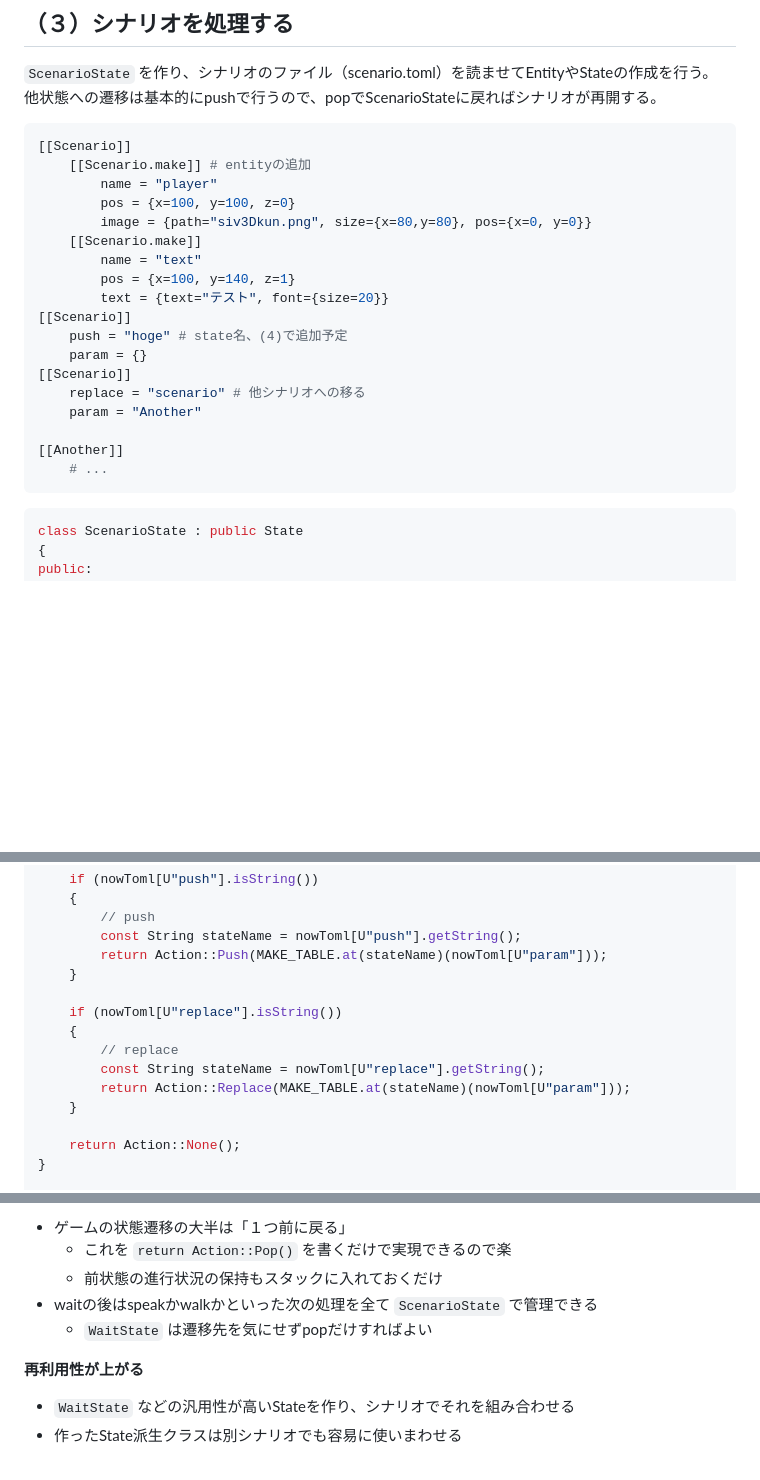
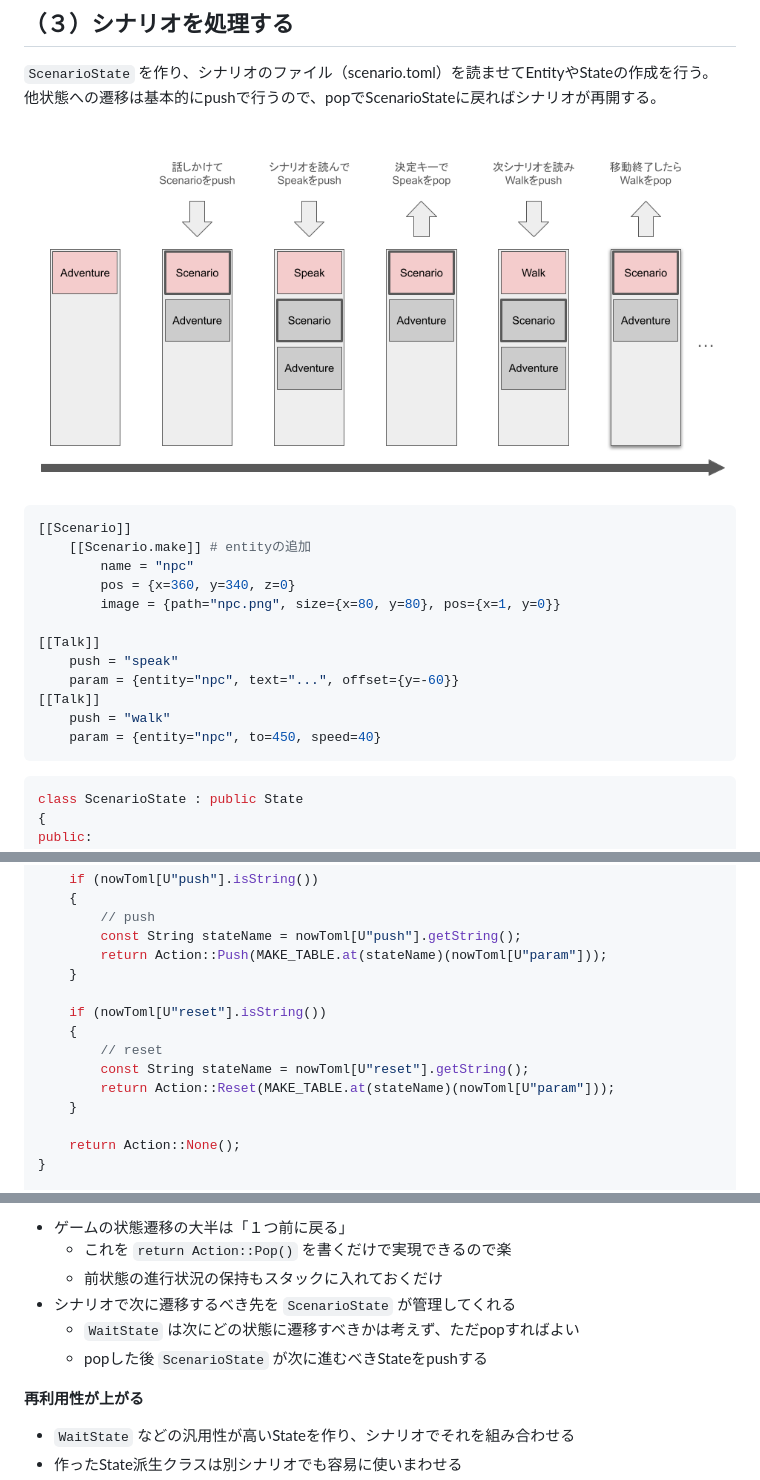
Before and after one commit to mori08/note, a Markdown page: Siv3D_AdventCalendar_2025/README.md, 3 parts joined by grey strips. GitHub-like rendering; pictures changed too: Siv3D_AdventCalendar_2025/image3.png (added); blank space fills up the shorter version.

````diff
--- a/Siv3D_AdventCalendar_2025/README.md
+++ b/Siv3D_AdventCalendar_2025/README.md
@@ -287,25 +290,21 @@ void StateStack::push(EntitySet& entities, std::unique_ptr<State>&& nextState)
 `ScenarioState` を作り、シナリオのファイル（scenario.toml）を読ませてEntityやStateの作成を行う。
 他状態への遷移は基本的にpushで行うので、popでScenarioStateに戻ればシナリオが再開する。
 
+![Image3](image3.png)
+
 ```toml
 [[Scenario]]
 	[[Scenario.make]] # entityの追加
-		name = "player"
-		pos = {x=100, y=100, z=0}
-		image = {path="siv3Dkun.png", size={x=80,y=80}, pos={x=0, y=0}}
-	[[Scenario.make]]
-		name = "text"
-		pos = {x=100, y=140, z=1}
-		text = {text="テスト", font={size=20}}
-[[Scenario]]
-	push = "hoge" # state名、(4)で追加予定
-	param = {}
-[[Scenario]]
-	replace = "scenario" # 他シナリオへの移る
-	param = "Another"
+		name = "npc"
+        pos = {x=360, y=340, z=0}
+        image = {path="npc.png", size={x=80, y=80}, pos={x=1, y=0}}
 
-[[Another]]
-	# ...
+[[Talk]]
+    push = "speak"
+    param = {entity="npc", text="...", offset={y=-60}}
+[[Talk]]
+    push = "walk"
+    param = {entity="npc", to=450, speed=40}
 ```
 
 ```cpp
@@ -386,11 +385,11 @@ State::Action ScenarioState::update(EntitySet& entities)
 		return Action::Push(MAKE_TABLE.at(stateName)(nowToml[U"param"]));
 	}
 
-	if (nowToml[U"replace"].isString())
+	if (nowToml[U"reset"].isString())
 	{
-		// replace
-		const String stateName = nowToml[U"replace"].getString();
-		return Action::Replace(MAKE_TABLE.at(stateName)(nowToml[U"param"]));
+		// reset
+		const String stateName = nowToml[U"reset"].getString();
+		return Action::Reset(MAKE_TABLE.at(stateName)(nowToml[U"param"]));
 	}
 
 	return Action::None();
@@ -943,8 +943,9 @@ scenario.tomlを書く。
 * ゲームの状態遷移の大半は「１つ前に戻る」
 	* これを `return Action::Pop()` を書くだけで実現できるので楽
 	* 前状態の進行状況の保持もスタックに入れておくだけ
-* waitの後はspeakかwalkかといった次の処理を全て `ScenarioState` で管理できる
-	* `WaitState` は遷移先を気にせずpopだけすればよい
+* シナリオで次に遷移するべき先を `ScenarioState` が管理してくれる
+	* `WaitState` は次にどの状態に遷移すべきかは考えず、ただpopすればよい
+	* popした後 `ScenarioState` が次に進むべきStateをpushする
 
 **再利用性が上がる**
 
````
Also changed, not shown: other parts of Siv3D_AdventCalendar_2025/README.md (+12 -8 lines), Siv3D_AdventCalendar_2025/image2.png (added), 2 other files.
